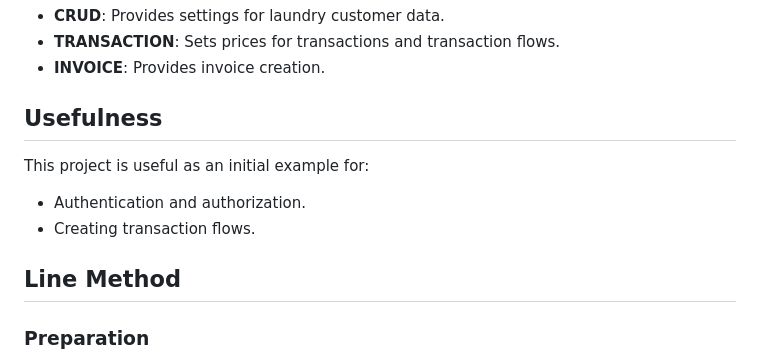
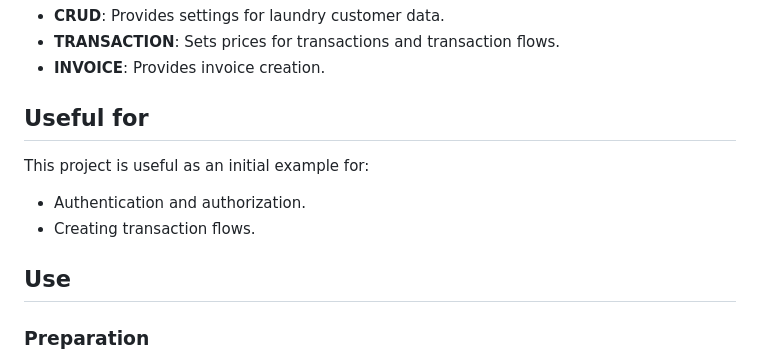
Before and after one commit to Dirga36/situs-laundry-fu-ad, a Markdown page: README.md, the part around the change. GitHub-like rendering.

```diff
--- a/README.md
+++ b/README.md
@@ -7,12 +7,12 @@ This project is an example of a laundry web application from the admin side. The
 - **TRANSACTION**: Sets prices for transactions and transaction flows.
 - **INVOICE**: Provides invoice creation.
 
-## Usefulness
+## Useful for
 This project is useful as an initial example for:
 - Authentication and authorization.
 - Creating transaction flows.
 
-## Line Method
+## Use
 ### Preparation
 • XAMPP (provides the PHP compiler, APACHE, localhost and MySQL required to run this project)
 ### Steps
```
